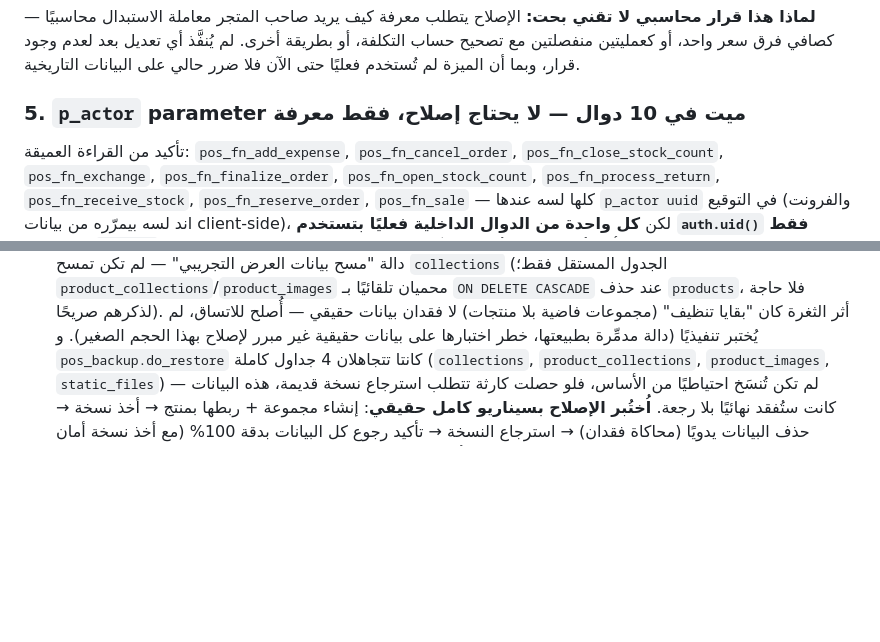
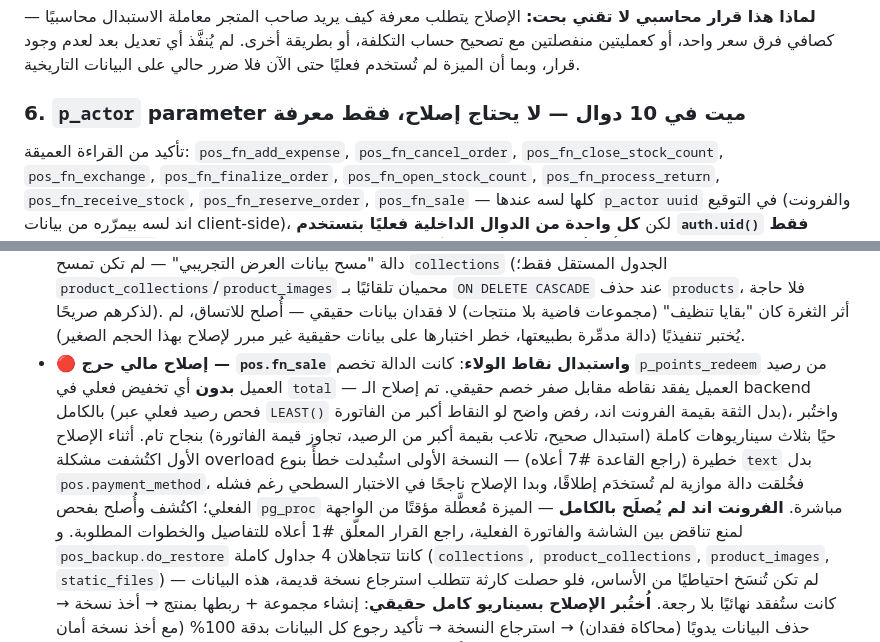
Before and after one commit to Mohabbeshier/omraa, a Markdown page: DEVELOPER_NOTES.md, 2 parts joined by grey strips. Drawn GitHub-style; blank space fills up the shorter version.

```diff
--- a/DEVELOPER_NOTES.md
+++ b/DEVELOPER_NOTES.md
@@ -114,7 +155,7 @@ tokens) لإنشاء token جديد وإلغاء القديم، ثم تحديث
 تصحيح حساب التكلفة، أو بطريقة أخرى. لم يُنفَّذ أي تعديل بعد لعدم وجود قرار،
 وبما أن الميزة لم تُستخدم فعليًا حتى الآن فلا ضرر حالي على البيانات التاريخية.
 
-### 5. `p_actor` parameter ميت في 10 دوال — لا يحتاج إصلاح، فقط معرفة
+### 6. `p_actor` parameter ميت في 10 دوال — لا يحتاج إصلاح، فقط معرفة
 تأكيد من القراءة العميقة: `pos_fn_add_expense`, `pos_fn_cancel_order`,
 `pos_fn_close_stock_count`, `pos_fn_exchange`, `pos_fn_finalize_order`,
 `pos_fn_open_stock_count`, `pos_fn_process_return`, `pos_fn_receive_stock`,
@@ -163,6 +204,18 @@ parameter نفسه بقايا كود ميتة غير خطرة. لا تُصلحه
   صريحًا). أثر الثغرة كان "بقايا تنظيف" (مجموعات فاضية بلا منتجات) لا فقدان
   بيانات حقيقي — أُصلح للاتساق، لم يُختبر تنفيذيًا (دالة مدمِّرة بطبيعتها، خطر
   اختبارها على بيانات حقيقية غير مبرر لإصلاح بهذا الحجم الصغير).
+- **🔴 إصلاح مالي حرج — `pos.fn_sale` واستبدال نقاط الولاء**: كانت الدالة
+  تخصم `p_points_redeem` من رصيد العميل **بدون** أي تخفيض فعلي في `total` —
+  العميل يفقد نقاطه مقابل صفر خصم حقيقي. تم إصلاح الـ backend بالكامل
+  (فحص رصيد فعلي عبر `LEAST()` بدل الثقة بقيمة الفرونت اند، رفض واضح لو
+  النقاط أكبر من الفاتورة)، واختُبر حيًا بثلاث سيناريوهات كاملة (استبدال
+  صحيح، تلاعب بقيمة أكبر من الرصيد، تجاوز قيمة الفاتورة) بنجاح تام. أثناء
+  الإصلاح الأول اكتُشفت مشكلة overload خطيرة (راجع القاعدة #7 أعلاه) —
+  النسخة الأولى استُبدلت خطأً بنوع `text` بدل `pos.payment_method`، فخُلقت
+  دالة موازية لم تُستخدَم إطلاقًا، وبدا الإصلاح ناجحًا في الاختبار السطحي
+  رغم فشله الفعلي؛ اكتُشف وأُصلح بفحص `pg_proc` مباشرة. **الفرونت اند لم
+  يُصلَح بالكامل** — الميزة مُعطَّلة مؤقتًا من الواجهة لمنع تناقض بين الشاشة
+  والفاتورة الفعلية، راجع القرار المعلّق #1 أعلاه للتفاصيل والخطوات المطلوبة.
   و `pos_backup.do_restore` كانتا تتجاهلان 4 جداول كاملة (`collections`,
   `product_collections`, `product_images`, `static_files`) — لم تكن تُنسَخ
   احتياطيًا من الأساس، فلو حصلت كارثة تتطلب استرجاع نسخة قديمة، هذه البيانات
```
Also changed, not shown: other parts of DEVELOPER_NOTES.md (+54 -13 lines).
